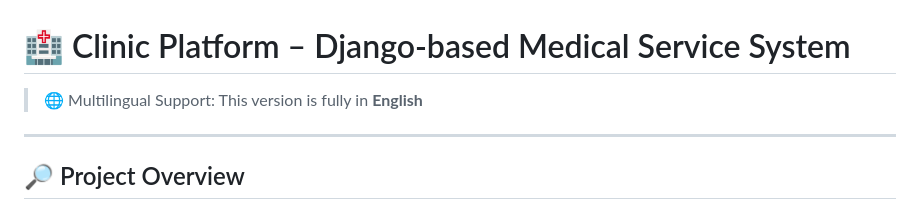
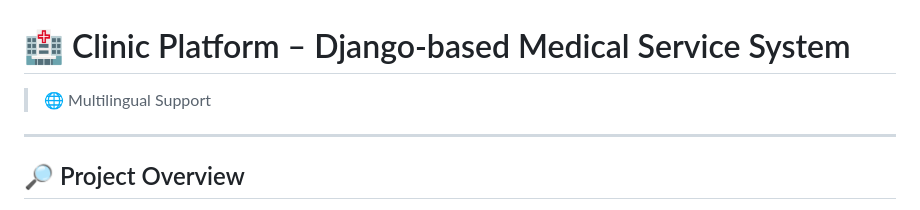
Before and after one commit to muhammadnuruz/Clinic-Platform, a Markdown page: README.md, the part around the change. Drawn GitHub-style.

```diff
--- a/README.md
+++ b/README.md
@@ -1,6 +1,6 @@
 # 🏥 Clinic Platform – Django-based Medical Service System
 
-> 🌐 Multilingual Support: This version is fully in **English**
+> 🌐 Multilingual Support
 
 ---
 
```
